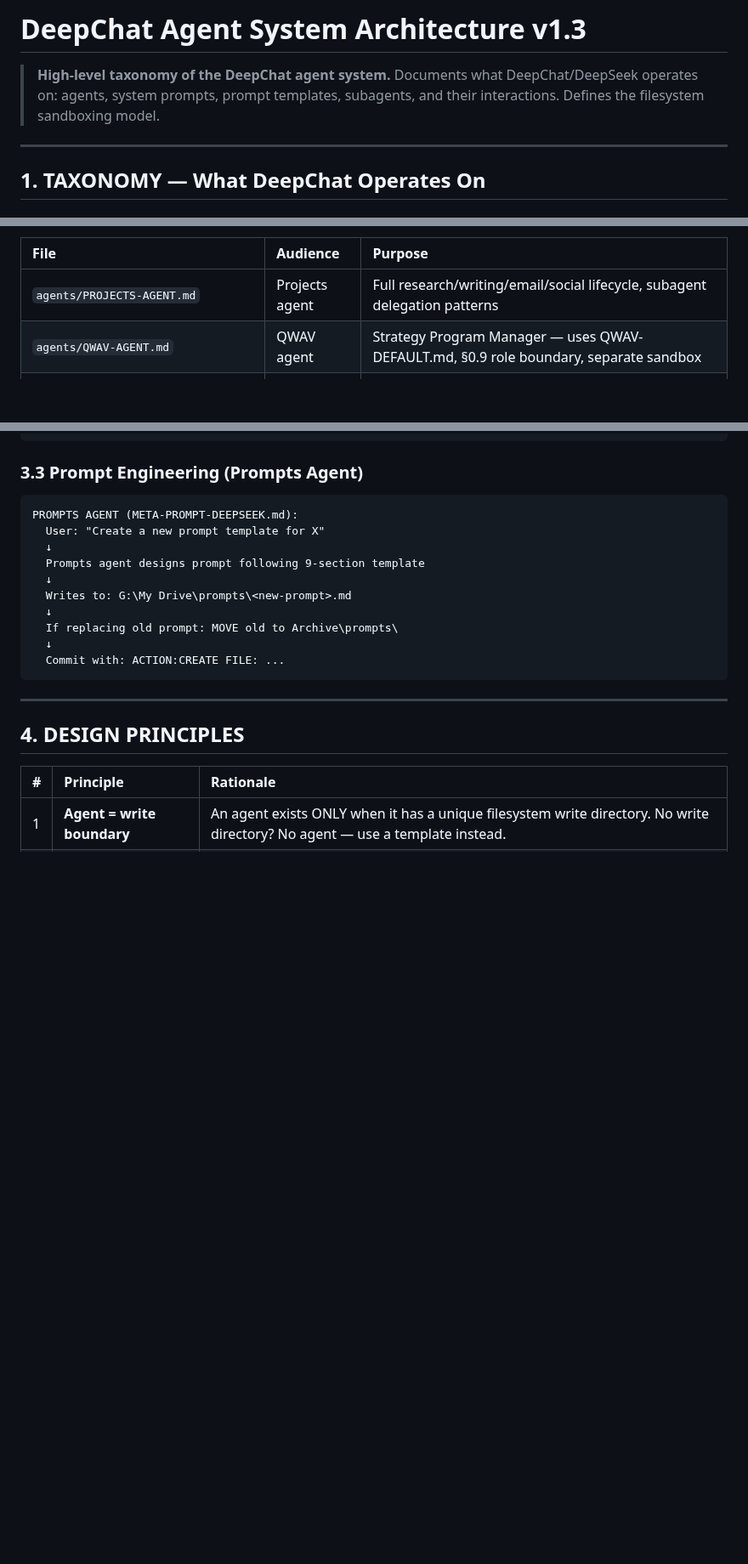
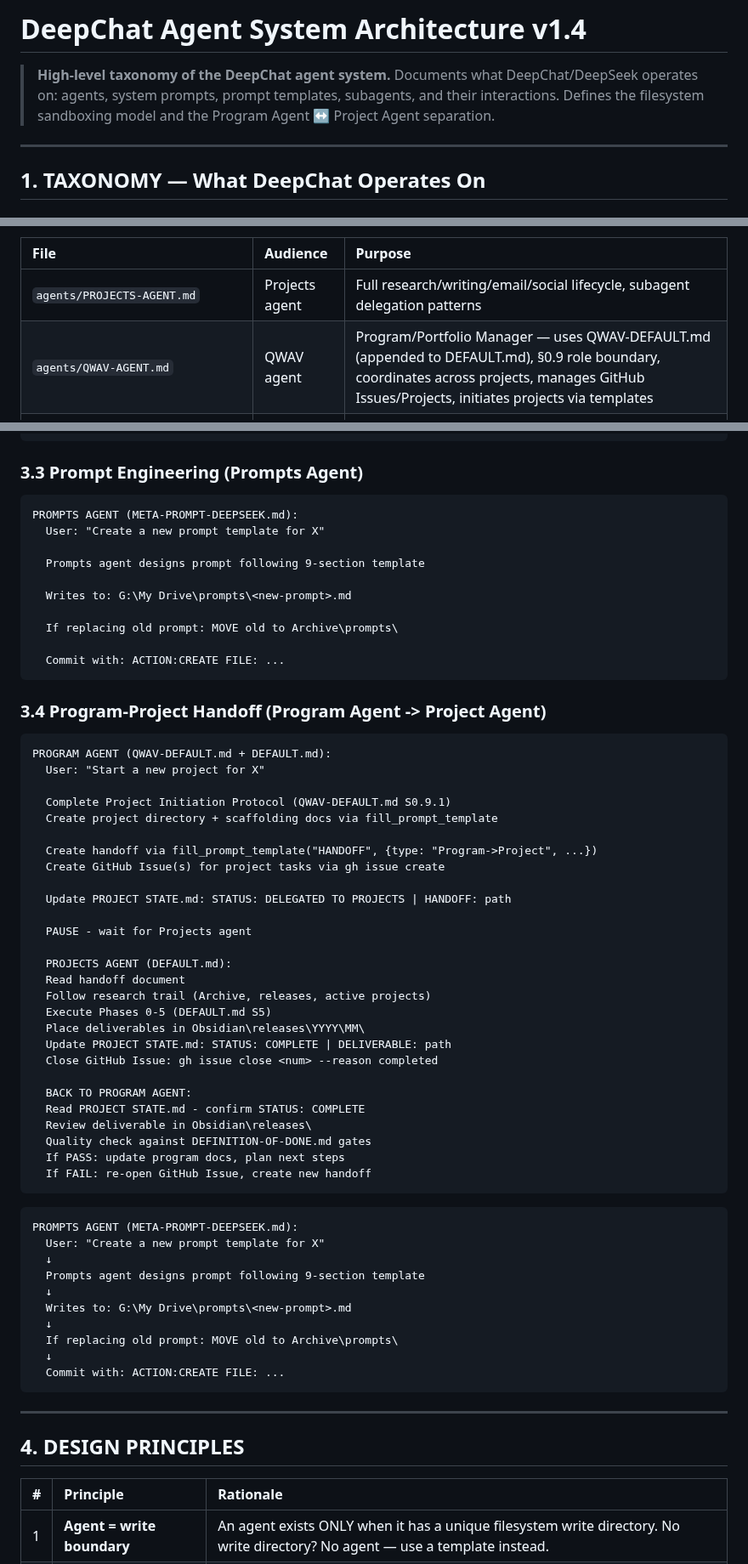
Before and after one commit to rwnq8/prompts, a Markdown page: ARCHITECTURE.md, 3 parts joined by grey strips. Shown at 85% size. Drawn GitHub-style; blank space fills up the shorter version.

````diff
--- a/ARCHITECTURE.md
+++ b/ARCHITECTURE.md
@@ -1,6 +1,6 @@
-# DeepChat Agent System Architecture v1.3
+# DeepChat Agent System Architecture v1.4
 
-> **High-level taxonomy of the DeepChat agent system.** Documents what DeepChat/DeepSeek operates on: agents, system prompts, prompt templates, subagents, and their interactions. Defines the filesystem sandboxing model.
+> **High-level taxonomy of the DeepChat agent system.** Documents what DeepChat/DeepSeek operates on: agents, system prompts, prompt templates, subagents, and their interactions. Defines the filesystem sandboxing model and the Program Agent ↔ Project Agent separation.
 
 ---
 
@@ -89,7 +89,7 @@ Detailed execution specs stored in `G:\My Drive\prompts\agents\`. These files te
 | File | Audience | Purpose |
 |:-----|:---------|:--------|
 | `agents/PROJECTS-AGENT.md` | Projects agent | Full research/writing/email/social lifecycle, subagent delegation patterns |
-| `agents/QWAV-AGENT.md` | QWAV agent | Strategy Program Manager — uses QWAV-DEFAULT.md, §0.9 role boundary, separate sandbox |
+| `agents/QWAV-AGENT.md` | QWAV agent | Program/Portfolio Manager — uses QWAV-DEFAULT.md (appended to DEFAULT.md), §0.9 role boundary, coordinates across projects, manages GitHub Issues/Projects, initiates projects via templates |
 | `agents/PROMPTS-AGENT.md` | Prompts agent | System prompt engineering, 11-section template with embedded structural gates, no subagent delegation |
 | `agents/subagents/EXPLORER-SUBAGENT.md` | All agents | Divergent thinking — brainstorming, alternatives, edge cases |
 | `agents/subagents/IMPLEMENTER-SUBAGENT.md` | All agents | Convergent execution — drafting, structured output from specs |
@@ -213,6 +213,51 @@ PROJECTS AGENT (DEFAULT.md):
 ```
 PROMPTS AGENT (META-PROMPT-DEEPSEEK.md):
   User: "Create a new prompt template for X"
+
+  Prompts agent designs prompt following 9-section template
+
+  Writes to: G:\My Drive\prompts\<new-prompt>.md
+
+  If replacing old prompt: MOVE old to Archive\prompts\
+
+  Commit with: ACTION:CREATE FILE: ...
+```
+
+### 3.4 Program-Project Handoff (Program Agent -> Project Agent)
+
+```
+PROGRAM AGENT (QWAV-DEFAULT.md + DEFAULT.md):
+  User: "Start a new project for X"
+
+  Complete Project Initiation Protocol (QWAV-DEFAULT.md S0.9.1)
+  Create project directory + scaffolding docs via fill_prompt_template
+
+  Create handoff via fill_prompt_template("HANDOFF", {type: "Program->Project", ...})
+  Create GitHub Issue(s) for project tasks via gh issue create
+
+  Update PROJECT STATE.md: STATUS: DELEGATED TO PROJECTS | HANDOFF: path
+
+  PAUSE - wait for Projects agent
+
+  PROJECTS AGENT (DEFAULT.md):
+  Read handoff document
+  Follow research trail (Archive, releases, active projects)
+  Execute Phases 0-5 (DEFAULT.md S5)
+  Place deliverables in Obsidian\releases\YYYY\MM\
+  Update PROJECT STATE.md: STATUS: COMPLETE | DELIVERABLE: path
+  Close GitHub Issue: gh issue close <num> --reason completed
+
+  BACK TO PROGRAM AGENT:
+  Read PROJECT STATE.md - confirm STATUS: COMPLETE
+  Review deliverable in Obsidian\releases\
+  Quality check against DEFINITION-OF-DONE.md gates
+  If PASS: update program docs, plan next steps
+  If FAIL: re-open GitHub Issue, create new handoff
+```
+
+```
+PROMPTS AGENT (META-PROMPT-DEEPSEEK.md):
+  User: "Create a new prompt template for X"
   ↓
   Prompts agent designs prompt following 9-section template
   ↓
````
Also changed, not shown: other parts of ARCHITECTURE.md (+22 -21 lines).
